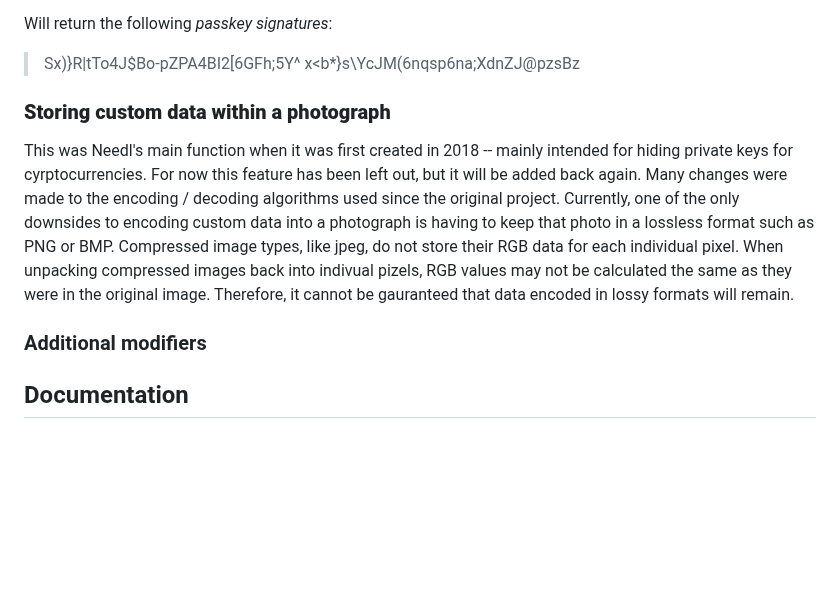
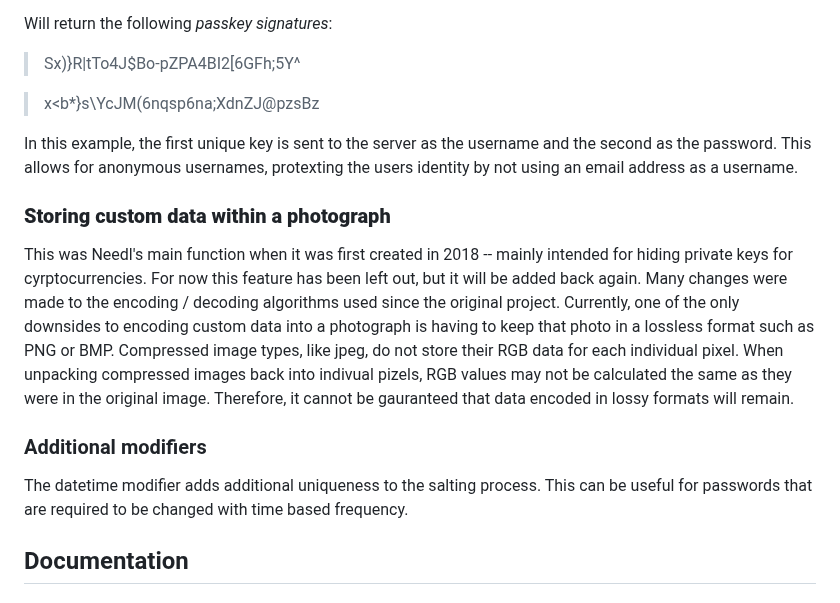
Before and after one commit to jessiepdx/needl.js, a Markdown page: README.md, the part around the change. GitHub-like rendering; blank space fills up the shorter version.

```diff
--- a/README.md
+++ b/README.md
@@ -78,12 +78,16 @@ _Using the following options `{"ndlSize" : 32, "ndlCount" : 2}` we will recieve
 
 Will return the following _passkey signatures_:
 >Sx)}R|tTo4J$Bo-pZPA4BI2[6GFh;5Y^
+
 >x<b*}s\YcJM(6nqsp6na;XdnZJ@pzsBz
+
+In this example, the first unique key is sent to the server as the username and the second as the password. This allows for anonymous usernames, protexting the users identity by not using an email address as a username.
 
 ### **Storing custom data within a photograph**
 This was Needl's main function when it was first created in 2018 -- mainly intended for hiding private keys for cyrptocurrencies. For now this feature has been left out, but it will be added back again. Many changes were made to the encoding / decoding algorithms used since the original project. Currently, one of the only downsides to encoding custom data into a photograph is having to keep that photo in a lossless format such as PNG or BMP. Compressed image types, like jpeg, do not store their RGB data for each individual pixel. When unpacking compressed images back into indivual pizels, RGB values may not be calculated the same as they were in the original image. Therefore, it cannot be gauranteed that data encoded in lossy formats will remain.
 
 ### Additional modifiers
+The datetime modifier adds additional uniqueness to the salting process. This can be useful for passwords that are required to be changed with time based frequency.
 
 ## Documentation
 
```
